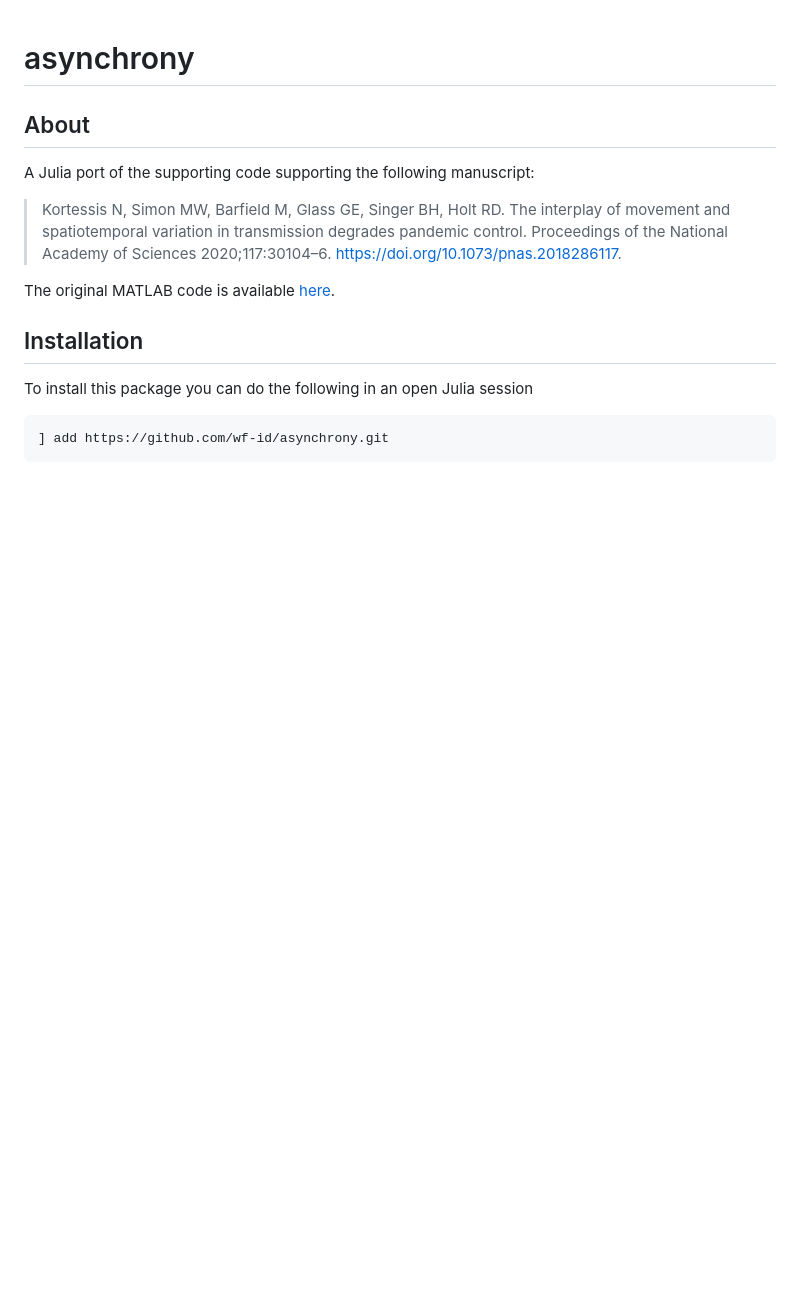
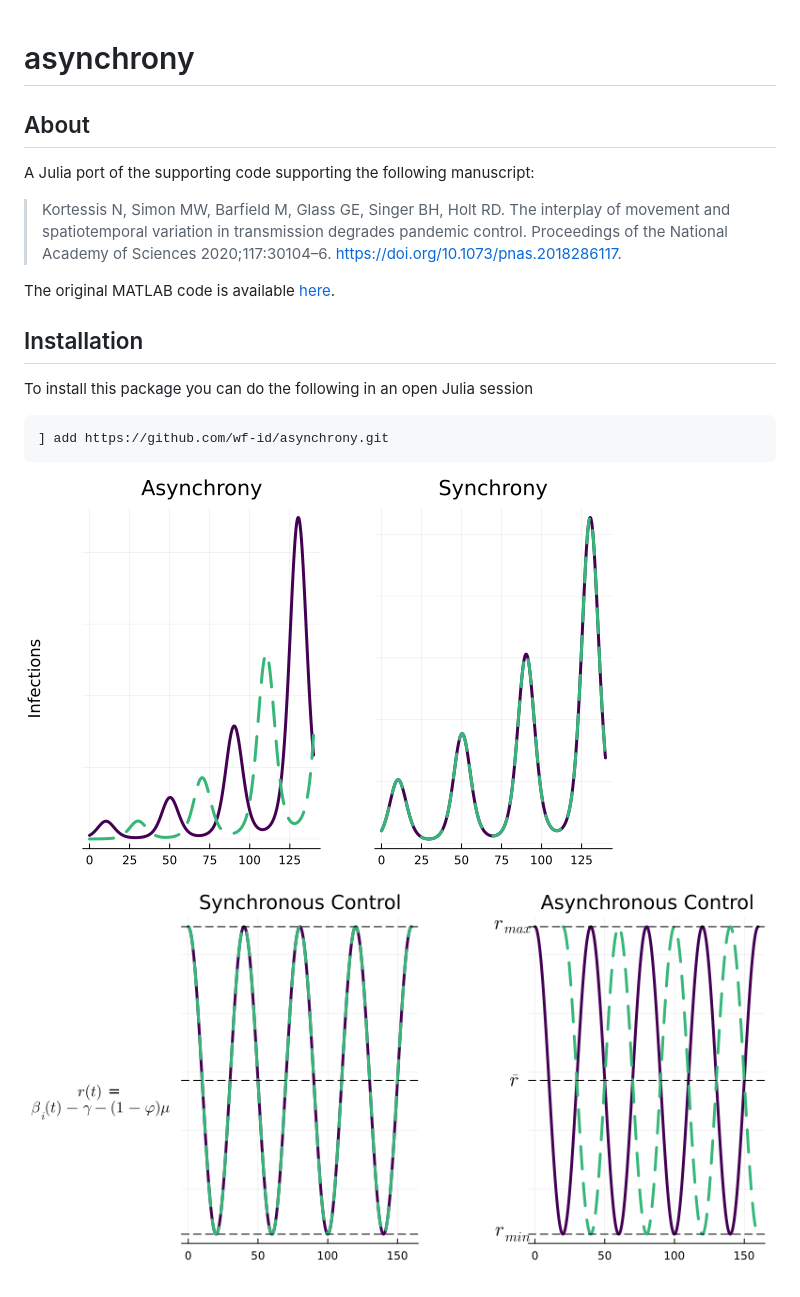
Before and after one commit to wf-id/asynchrony, a Markdown page: README.md, the part around the change. Rendered like a GitHub page; pictures changed too: dev/synchron_cases.png (added), dev/synchron_growth.png (added); blank space fills up the shorter version.

Commit message:
updating figures

````diff
--- a/README.md
+++ b/README.md
@@ -15,3 +15,7 @@ To install this package you can do the following in an open Julia session
 ```julia
 ] add https://github.com/wf-id/asynchrony.git
 ```
+
+![](dev/synchron_cases.png)
+
+![](dev/synchron_growth.png)
````
Also changed, not shown: 6 other files.
